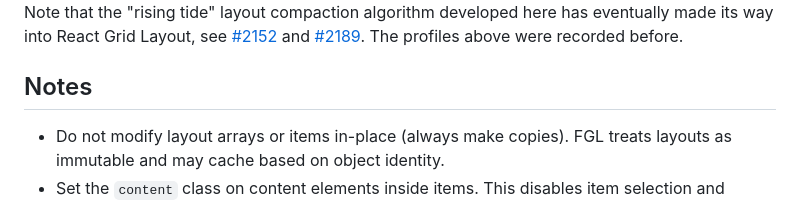
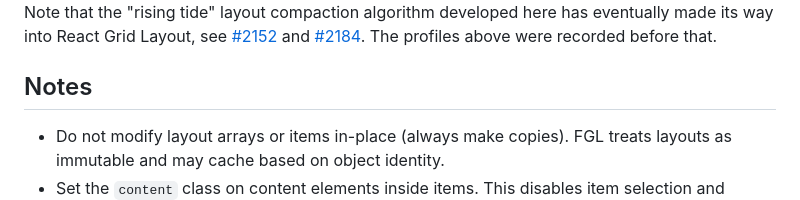
Before and after one commit to morris/fast-grid-layout, a Markdown page: README.md, the part around one of its changes. Rendered like a GitHub page.

```diff
--- a/README.md
+++ b/README.md
@@ -209,8 +209,8 @@ layout with RGL (scripting overhead is blocking the main thread entirely):
 Note that the "rising tide" layout compaction algorithm developed here has
 eventually made its way into React Grid Layout, see
 [#2152](https://github.com/react-grid-layout/react-grid-layout/pull/2152) and
-[#2189](https://github.com/react-grid-layout/react-grid-layout/pull/2189). The
-profiles above were recorded before.
+[#2184](https://github.com/react-grid-layout/react-grid-layout/pull/2184). The
+profiles above were recorded before that.
 
 ## Notes
 
```
Also changed, not shown: other parts of README.md (+1 -1 lines).
